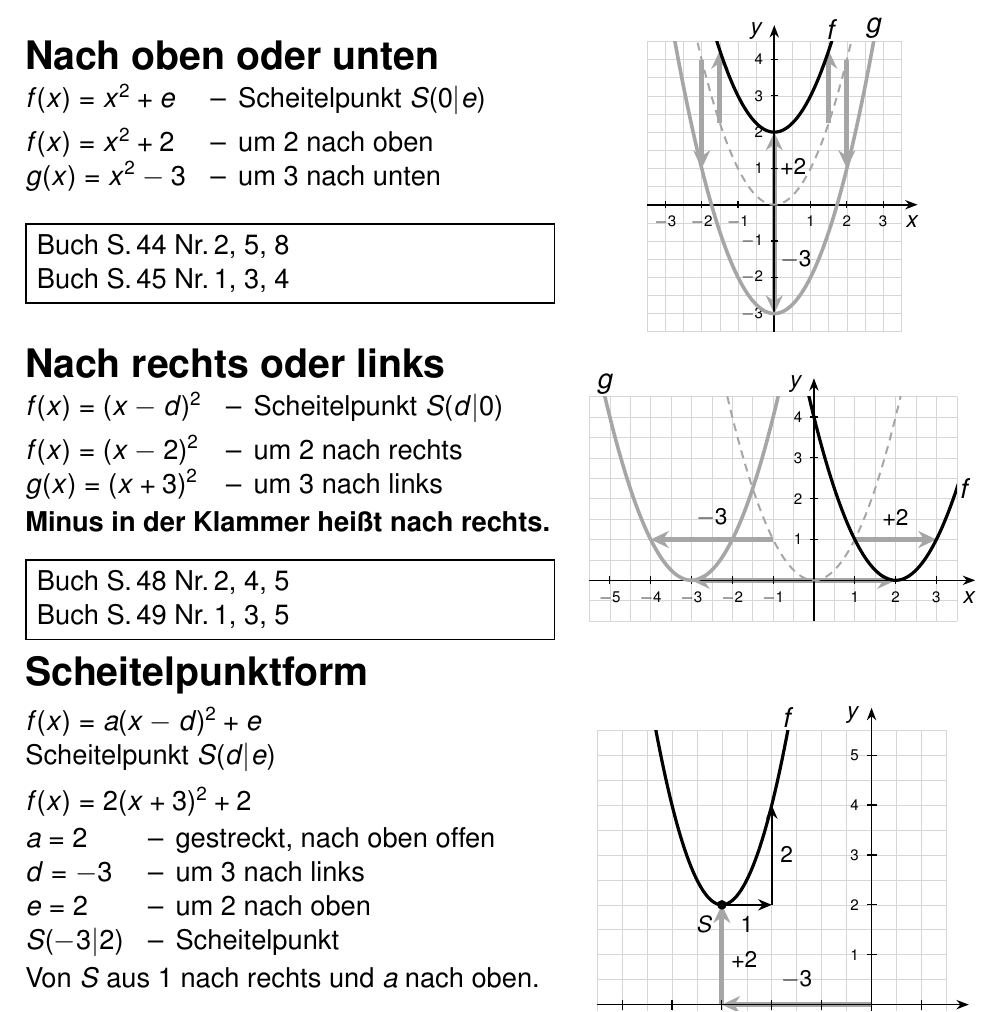
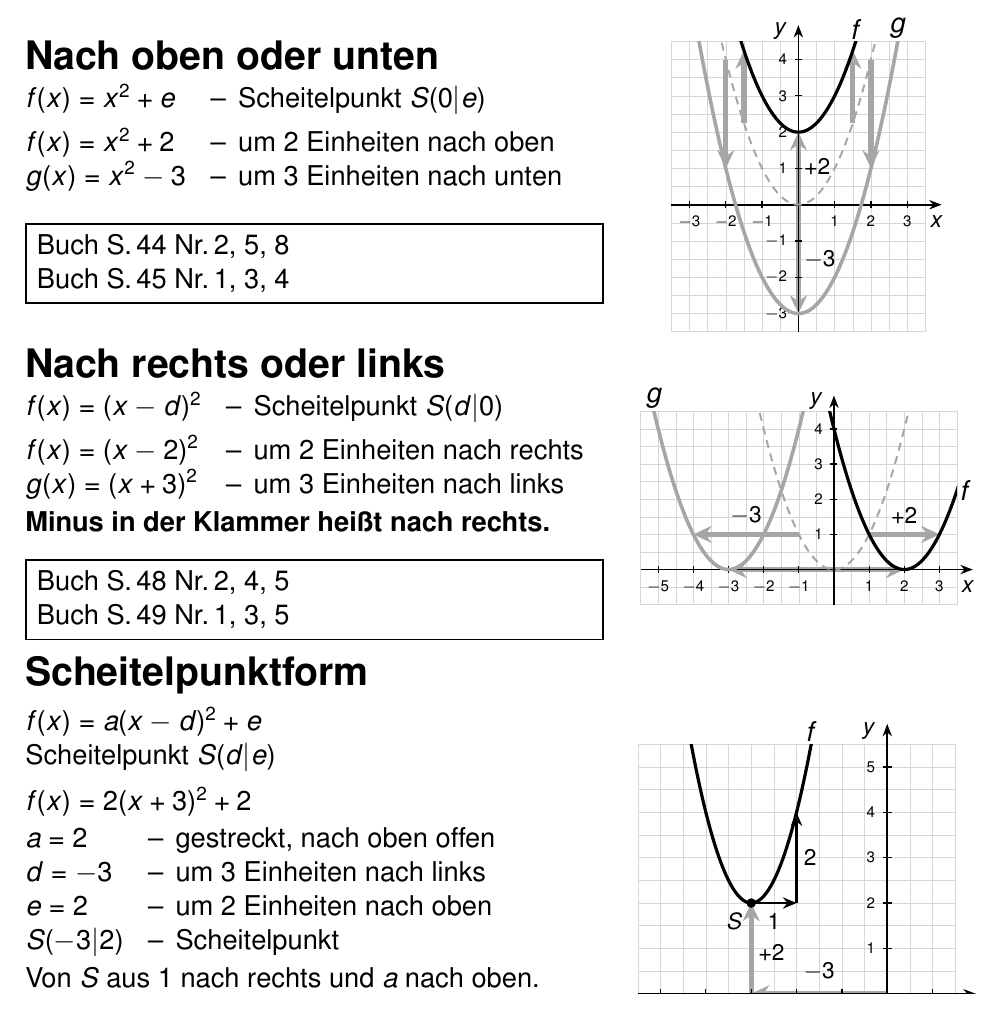
Before and after one commit to fmeierupb/PlenumMathe10, a LaTeX document (tex/ab-parabeln.tex): part of page 1 of 2, cut so that both start at the same text. Compiled offline with pdfLaTeX.

Commit message:
Parabeln: Erläuterungen wie im Buch
a = −2 ist kleiner als −1, a = −0,5 ist größer als −1 und kleiner als 0, um 2 Einheiten nach oben, verschobene bzw. an der x-Achse gespiegelte Normalparabel, Zusammenfassung mit den Bereichen für a.

Co-Authored-By: Claude Opus 5.5 <noreply@anthropic.com>
Claude-Session: https://claude.ai/code/session_014D9hKSKrHf7yofxRtPT2Vd

```diff
--- a/tex/ab-parabeln.tex
+++ b/tex/ab-parabeln.tex
@@ -9,6 +9,7 @@
 \usepackage[a4paper,margin=2cm,top=1.6cm,bottom=1.4cm]{geometry}
 \usepackage{tikz}
 \usetikzlibrary{arrows.meta}
+\usepackage{tabularx}
 \pagestyle{empty}
 % Zweite Seite: 5-mm-Kästchen, 1 cm Rand
 \newcommand{\kaestchen}{\newpage\null\begin{tikzpicture}[remember picture,overlay]
@@ -51,9 +52,9 @@
 % Buchaufgaben im eigenen Rahmen, mit Abstand zu den Informationen darüber.
 \newcommand{\buch}[1]{\par\vspace{0.45cm}\noindent{\setlength{\fboxsep}{5pt}\setlength{\fboxrule}{0.8pt}%
 \fbox{\parbox{\dimexpr\linewidth-2\fboxsep-2\fboxrule\relax}{#1}}}}
-\newenvironment{liste}{\begin{tabular}{@{}l@{\hspace{0.9em}}l@{\hspace{0.45em}}l@{}}}{\end{tabular}}
+\newenvironment{liste}{\tabularx{\linewidth}{@{}l@{\hspace{0.9em}}l@{\hspace{0.45em}}>{\raggedright\arraybackslash}X@{}}}{\endtabularx}
 
-\renewcommand{\bl}{0.55}
+\renewcommand{\bl}{0.6}
 \newcommand{\sk}{0.6cm}
 \begin{document}
 
@@ -88,8 +89,8 @@
 \block{Nach oben oder unten}{%
 \begin{liste}
 $f(x) = x^2 + e$ & -- & Scheitelpunkt $S(0|e)$\\[5pt]
-$f(x) = x^2 + 2$ & -- & um 2 nach oben\\
-$g(x) = x^2 - 3$ & -- & um 3 nach unten
+$f(x) = x^2 + 2$ & -- & um 2 Einheiten nach oben\\
+$g(x) = x^2 - 3$ & -- & um 3 Einheiten nach unten
 \end{liste}
 \buch{Buch S.\,44 Nr.\,2, 5, 8\\ Buch S.\,45 Nr.\,1, 3, 4}}{%
 \begin{tikzpicture}[x=0.64cm,y=0.64cm]
@@ -117,12 +118,12 @@
 \block{Nach rechts oder links}{%
 \begin{liste}
 $f(x) = (x - d)^2$ & -- & Scheitelpunkt $S(d|0)$\\[5pt]
-$f(x) = (x - 2)^2$ & -- & um 2 nach rechts\\
-$g(x) = (x + 3)^2$ & -- & um 3 nach links
+$f(x) = (x - 2)^2$ & -- & um 2 Einheiten nach rechts\\
+$g(x) = (x + 3)^2$ & -- & um 3 Einheiten nach links
 \end{liste}\par\smallskip
 \textbf{Minus in der Klammer heißt nach rechts.}
 \buch{Buch S.\,48 Nr.\,2, 4, 5\\ Buch S.\,49 Nr.\,1, 3, 5}}{%
-\begin{tikzpicture}[x=0.72cm,y=0.72cm]
+\begin{tikzpicture}[x=0.62cm,y=0.62cm]
   \gitter{-5.5}{3.5}{-1}{4.5}
   \draw[schub] (0,0) -- (2,0);
   \draw[schub] (0,0) -- (-3,0);
@@ -148,13 +149,13 @@
 $f(x) = 2(x + 3)^2 + 2$\par\smallskip
 \begin{liste}
 $a = 2$ & -- & gestreckt, nach oben offen\\
-$d = -3$ & -- & um 3 nach links\\
-$e = 2$ & -- & um 2 nach oben\\
+$d = -3$ & -- & um 3 Einheiten nach links\\
+$e = 2$ & -- & um 2 Einheiten nach oben\\
 $S(-3|2)$ & -- & Scheitelpunkt
 \end{liste}\par\smallskip
 Von $S$ aus 1 nach rechts und $a$ nach oben.
 \buch{Buch S.\,48 Nr.\,6, 8, 9\\ Buch S.\,49 Nr.\,6, 8, 9}}{%
-\begin{tikzpicture}[x=0.88cm,y=0.88cm]
+\begin{tikzpicture}[x=0.8cm,y=0.8cm]
   \gitter{-5.5}{1.5}{-1}{5.5}
   \draw[schub] (0,0) -- (-3,0);
   \draw[schub] (-3,0) -- (-3,2);
```
Also changed, not shown: ab/ab-parabeln.pdf, ab/ab-parabeln.svg, 3 other files.
